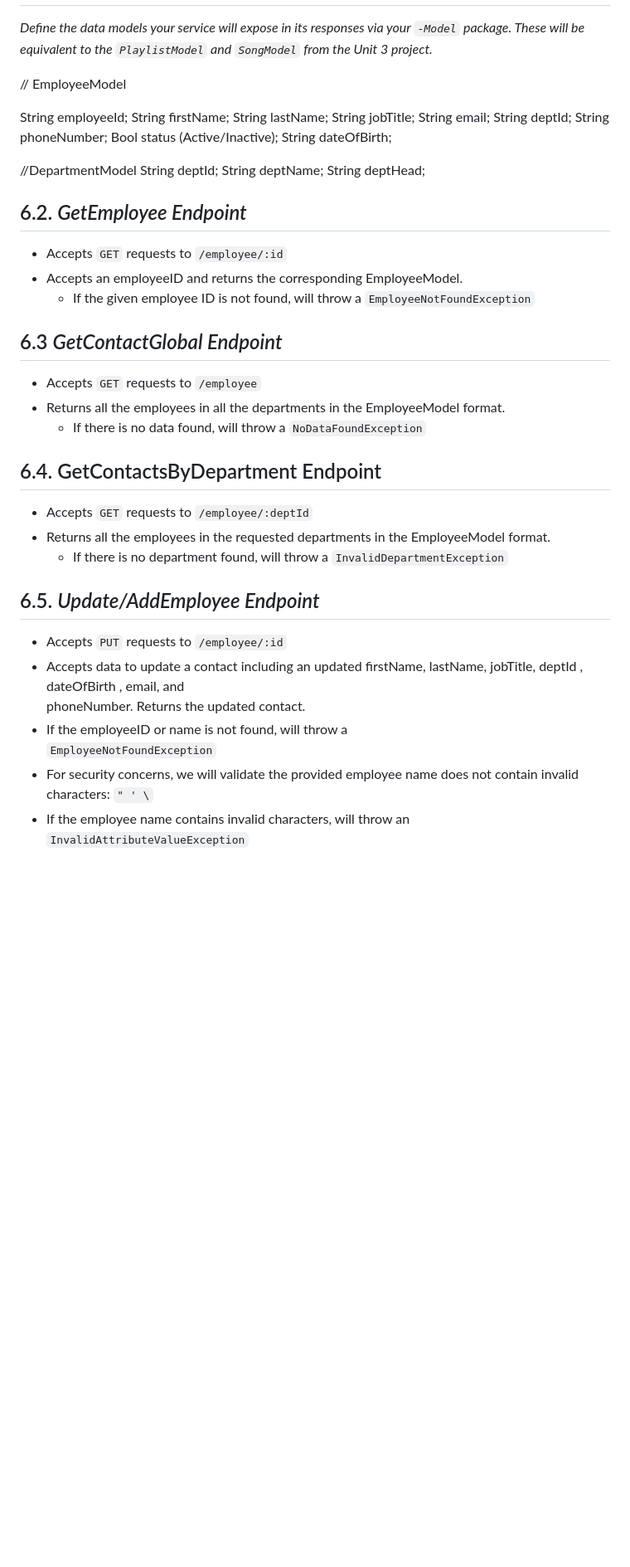
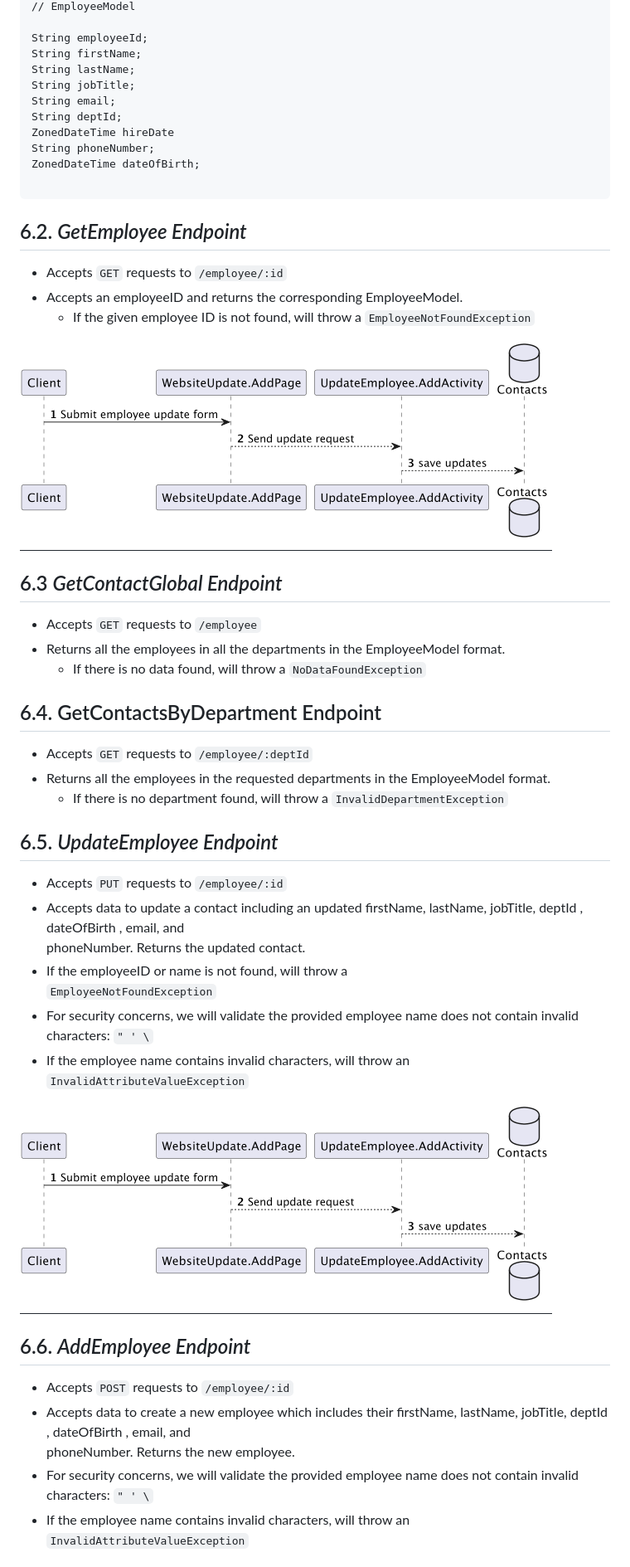
Before and after one commit to talkon2000/EmployeeManagementClient, a Markdown page: resources/design-document.md, the part around the change printed below. Shown: that part at 83% size. GitHub-like rendering; pictures changed too: resources/images/UpdateEmployeeSd.png (added); blank space fills up the shorter version.

Commit message:
Updated Design Doc

````diff
--- a/resources/design-document.md
+++ b/resources/design-document.md
@@ -103,40 +93,39 @@ String lastName;
 String jobTitle;
 String email;
 String deptId;
+ZonedDateTime hireDate
 String phoneNumber;
-Bool status (Active/Inactive);
-String dateOfBirth;
+ZonedDateTime dateOfBirth;
 
-
-
-//DepartmentModel
-String deptId;
-String deptName;
-String deptHead;
-
-
+```
 
 ## 6.2. _GetEmployee Endpoint_
 
 * Accepts `GET` requests to `/employee/:id`
 * Accepts an employeeID and returns the corresponding EmployeeModel.
-  * If the given employee ID is not found, will throw a
-     `EmployeeNotFoundException`
+    * If the given employee ID is not found, will throw a
+      `EmployeeNotFoundException`
+
+![Client sends get employee form to Website View Employee Page. Website
+View Employee page sends a get request to GetEmployeeActivity.
+GetEmployeeActivity loads employee from contacts
+database and returns.](images/UpdateEmployeeSd.png)
 
 ## 6.3 _GetContactGlobal Endpoint_
 
 * Accepts `GET` requests to `/employee`
 * Returns all the employees in all the departments in the EmployeeModel format.
-  * If there is no data found, will throw a
-     `NoDataFoundException`
+    * If there is no data found, will throw a
+      `NoDataFoundException`
 
 ## 6.4. GetContactsByDepartment Endpoint
+
 * Accepts `GET` requests to `/employee/:deptId`
 * Returns all the employees in the requested departments in the EmployeeModel format.
-  * If there is no department found, will throw a
-     `InvalidDepartmentException`
+    * If there is no department found, will throw a
+      `InvalidDepartmentException`
 
-## 6.5. _Update/AddEmployee Endpoint_
+## 6.5. _UpdateEmployee Endpoint_
 
 * Accepts `PUT` requests to `/employee/:id`
 * Accepts data to update a contact including an updated
@@ -145,7 +134,23 @@ String deptHead;
 * If the employeeID or name is not found, will throw a
   `EmployeeNotFoundException`
 * For security concerns, we will validate the provided employee name does not
- contain invalid characters: `" ' \`
+  contain invalid characters: `" ' \`
 * If the employee name contains invalid characters, will throw an
-     `InvalidAttributeValueException`
+  `InvalidAttributeValueException`
 
+![Client sends submit update employee form to Website Update/Add page. Website
+Update/Add page sends an update request to UpdateEmployeeActivity.
+UpdateEmployeeActivity saves updates to the contacts
+database.](images/UpdateEmployeeSd.png)
+
+## 6.6. _AddEmployee Endpoint_
+
+* Accepts `POST` requests to `/employee/:id`
+* Accepts data to create a new employee which includes their
+  firstName, lastName, jobTitle, deptId , dateOfBirth , email, and
+  phoneNumber. Returns the new employee.
+* For security concerns, we will validate the provided employee name does not
+  contain invalid characters: `" ' \`
+* If the employee name contains invalid characters, will throw an
+  `InvalidAttributeValueException`
+
````
Also changed, not shown: other parts of resources/design-document.md (+34 -36 lines), resources/images/GetEmployeeSd.png (added).
